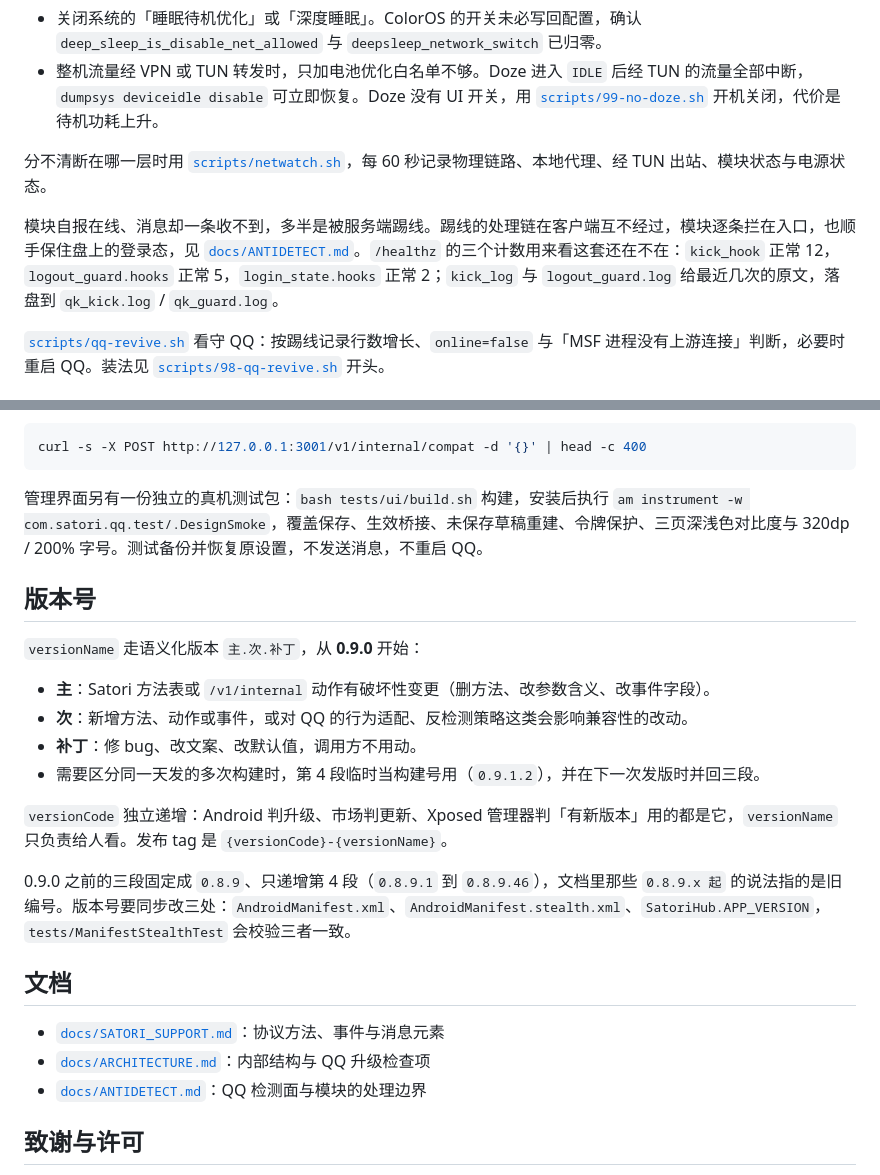
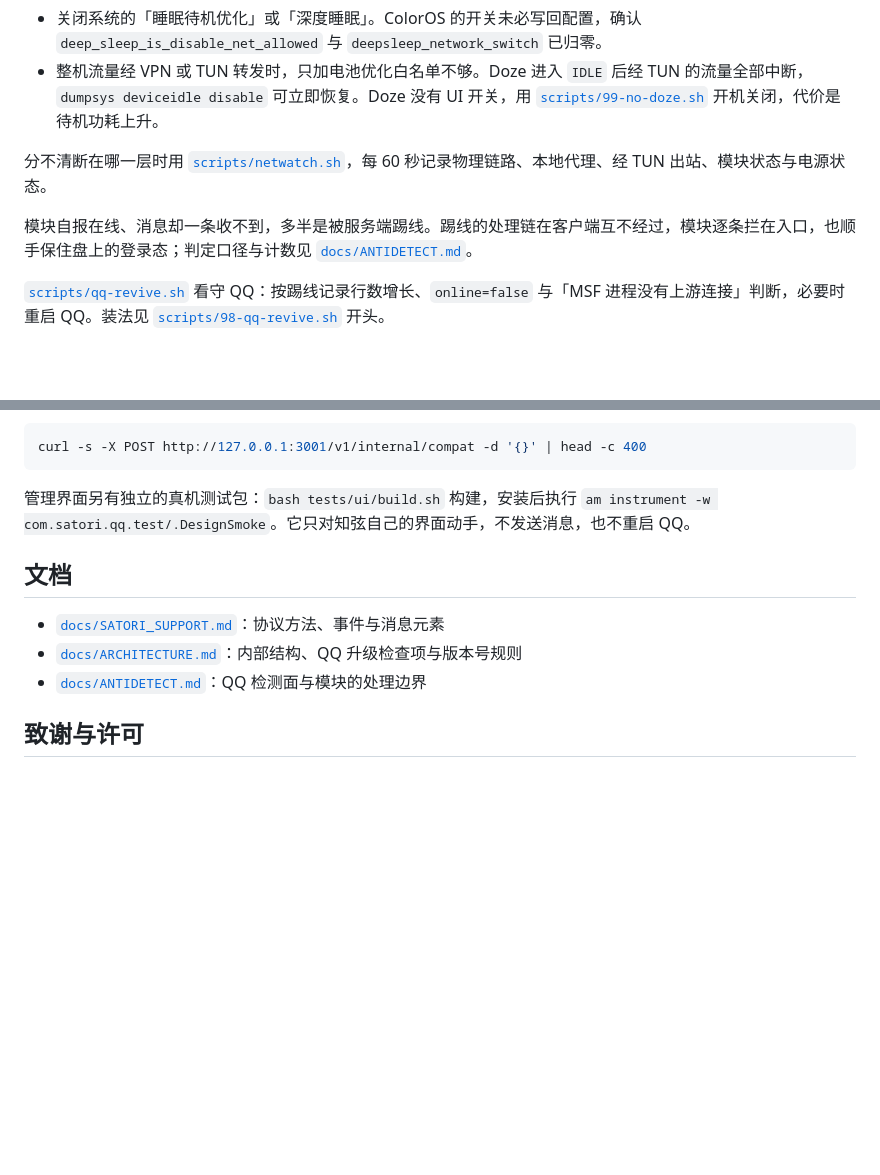
Before and after one commit to araea/satori-qq, a Markdown page: README.md, 2 parts joined by grey strips. Rendered like a GitHub page; blank space fills up the shorter version.

Commit message:
docs: 把版本号规则移出 README
- README 删去「版本号」一节，语义化版本、versionCode 与发布 tag 的规则移入 docs/ARCHITECTURE.md
- 排障里的 hook 计数收敛为指向 ANTIDETECT，界面测试段去掉覆盖清单

````diff
--- a/README.md
+++ b/README.md
@@ -99,7 +99,7 @@ plugins:
 
 分不清断在哪一层时用 [`scripts/netwatch.sh`](scripts/netwatch.sh)，每 60 秒记录物理链路、本地代理、经 TUN 出站、模块状态与电源状态。
 
-模块自报在线、消息却一条收不到，多半是被服务端踢线。踢线的处理链在客户端互不经过，模块逐条拦在入口，也顺手保住盘上的登录态，见 [`docs/ANTIDETECT.md`](docs/ANTIDETECT.md)。`/healthz` 的三个计数用来看这套还在不在：`kick_hook` 正常 12，`logout_guard.hooks` 正常 5，`login_state.hooks` 正常 2；`kick_log` 与 `logout_guard.log` 给最近几次的原文，落盘到 `qk_kick.log` / `qk_guard.log`。
+模块自报在线、消息却一条收不到，多半是被服务端踢线。踢线的处理链在客户端互不经过，模块逐条拦在入口，也顺手保住盘上的登录态；判定口径与计数见 [`docs/ANTIDETECT.md`](docs/ANTIDETECT.md)。
 
 [`scripts/qq-revive.sh`](scripts/qq-revive.sh) 看守 QQ：按踢线记录行数增长、`online=false` 与「MSF 进程没有上游连接」判断，必要时重启 QQ。装法见 [`scripts/98-qq-revive.sh`](scripts/98-qq-revive.sh) 开头。
 
@@ -134,25 +134,12 @@ node tests/media-live-probe.js voice # 语音条、文件与群文件能不能
 curl -s -X POST http://127.0.0.1:3001/v1/internal/compat -d '{}' | head -c 400
 ```
 
-管理界面另有一份独立的真机测试包：`bash tests/ui/build.sh` 构建，安装后执行 `am instrument -w com.satori.qq.test/.DesignSmoke`，覆盖保存、生效桥接、未保存草稿重建、令牌保护、三页深浅色对比度与 320dp / 200% 字号。测试备份并恢复原设置，不发送消息，不重启 QQ。
-
-## 版本号
-
-`versionName` 走语义化版本 `主.次.补丁`，从 **0.9.0** 开始：
-
-- **主**：Satori 方法表或 `/v1/internal` 动作有破坏性变更（删方法、改参数含义、改事件字段）。
-- **次**：新增方法、动作或事件，或对 QQ 的行为适配、反检测策略这类会影响兼容性的改动。
-- **补丁**：修 bug、改文案、改默认值，调用方不用动。
-- 需要区分同一天发的多次构建时，第 4 段临时当构建号用（`0.9.1.2`），并在下一次发版时并回三段。
-
-`versionCode` 独立递增：Android 判升级、市场判更新、Xposed 管理器判「有新版本」用的都是它，`versionName` 只负责给人看。发布 tag 是 `{versionCode}-{versionName}`。
-
-0.9.0 之前的三段固定成 `0.8.9`、只递增第 4 段（`0.8.9.1` 到 `0.8.9.46`），文档里那些 `0.8.9.x 起` 的说法指的是旧编号。版本号要同步改三处：`AndroidManifest.xml`、`AndroidManifest.stealth.xml`、`SatoriHub.APP_VERSION`，`tests/ManifestStealthTest` 会校验三者一致。
+管理界面另有独立的真机测试包：`bash tests/ui/build.sh` 构建，安装后执行 `am instrument -w com.satori.qq.test/.DesignSmoke`。它只对知弦自己的界面动手，不发送消息，也不重启 QQ。
 
 ## 文档
 
 - [`docs/SATORI_SUPPORT.md`](docs/SATORI_SUPPORT.md)：协议方法、事件与消息元素
-- [`docs/ARCHITECTURE.md`](docs/ARCHITECTURE.md)：内部结构与 QQ 升级检查项
+- [`docs/ARCHITECTURE.md`](docs/ARCHITECTURE.md)：内部结构、QQ 升级检查项与版本号规则
 - [`docs/ANTIDETECT.md`](docs/ANTIDETECT.md)：QQ 检测面与模块的处理边界
 
 ## 致谢与许可
````
Also changed, not shown: docs/ARCHITECTURE.md (+8 -0 lines).
